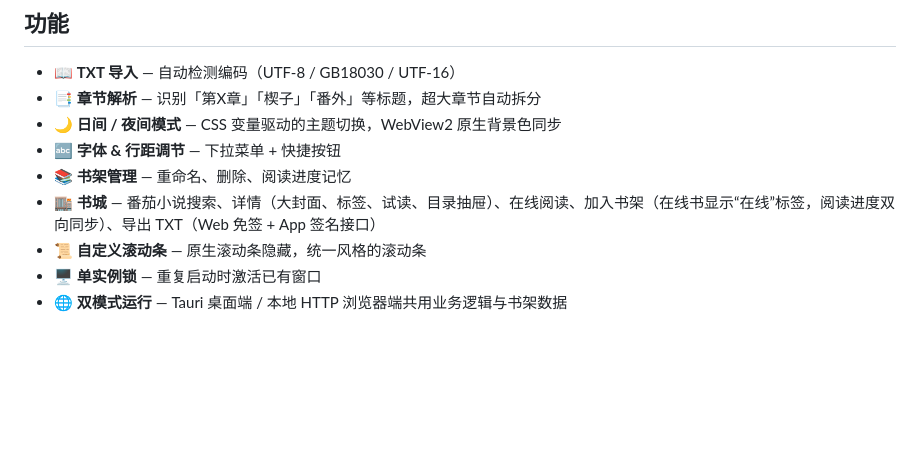
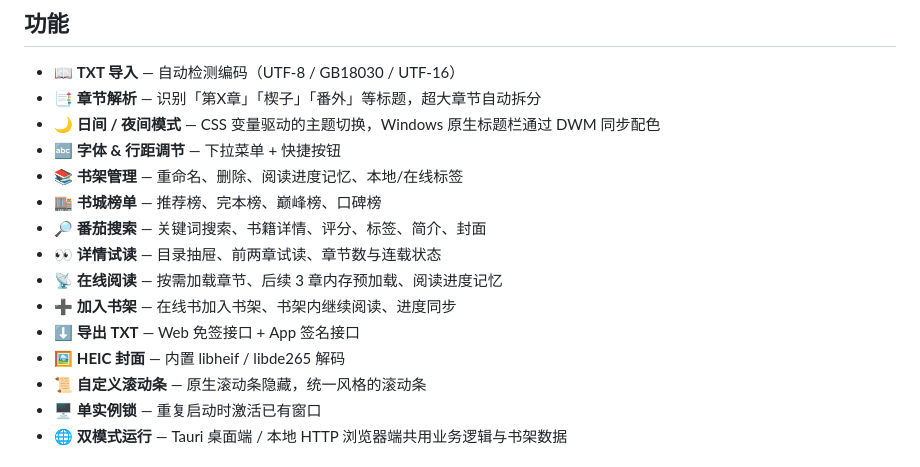
Before and after one commit to wang-lgss/NovelReader, a Markdown page: README.md, the part around the change. Drawn GitHub-style; blank space fills up the shorter version.

Commit message:
Document Fanqie API features in README

```diff
--- a/README.md
+++ b/README.md
@@ -18,10 +18,16 @@
 
 - 📖 **TXT 导入** — 自动检测编码（UTF-8 / GB18030 / UTF-16）
 - 📑 **章节解析** — 识别「第X章」「楔子」「番外」等标题，超大章节自动拆分
-- 🌙 **日间 / 夜间模式** — CSS 变量驱动的主题切换，WebView2 原生背景色同步
+- 🌙 **日间 / 夜间模式** — CSS 变量驱动的主题切换，Windows 原生标题栏通过 DWM 同步配色
 - 🔤 **字体 & 行距调节** — 下拉菜单 + 快捷按钮
-- 📚 **书架管理** — 重命名、删除、阅读进度记忆
-- 🏬 **书城** — 番茄小说搜索、详情（大封面、标签、试读、目录抽屉）、在线阅读、加入书架（在线书显示“在线”标签，阅读进度双向同步）、导出 TXT（Web 免签 + App 签名接口）
+- 📚 **书架管理** — 重命名、删除、阅读进度记忆、本地/在线标签
+- 🏬 **书城榜单** — 推荐榜、完本榜、巅峰榜、口碑榜
+- 🔎 **番茄搜索** — 关键词搜索、书籍详情、评分、标签、简介、封面
+- 👀 **详情试读** — 目录抽屉、前两章试读、章节数与连载状态
+- 📡 **在线阅读** — 按需加载章节、后续 3 章内存预加载、阅读进度记忆
+- ➕ **加入书架** — 在线书加入书架、书架内继续阅读、进度同步
+- ⬇️ **导出 TXT** — Web 免签接口 + App 签名接口
+- 🖼️ **HEIC 封面** — 内置 libheif / libde265 解码
 - 📜 **自定义滚动条** — 原生滚动条隐藏，统一风格的滚动条
 - 🖥️ **单实例锁** — 重复启动时激活已有窗口
 - 🌐 **双模式运行** — Tauri 桌面端 / 本地 HTTP 浏览器端共用业务逻辑与书架数据
```
